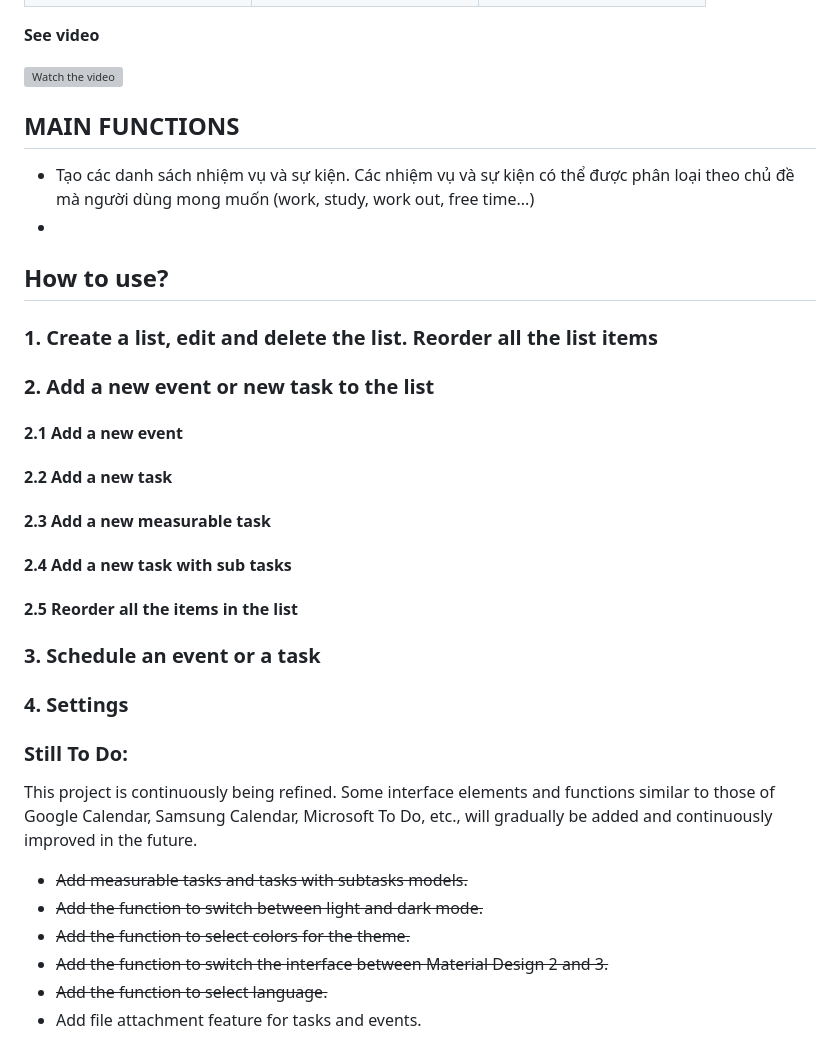
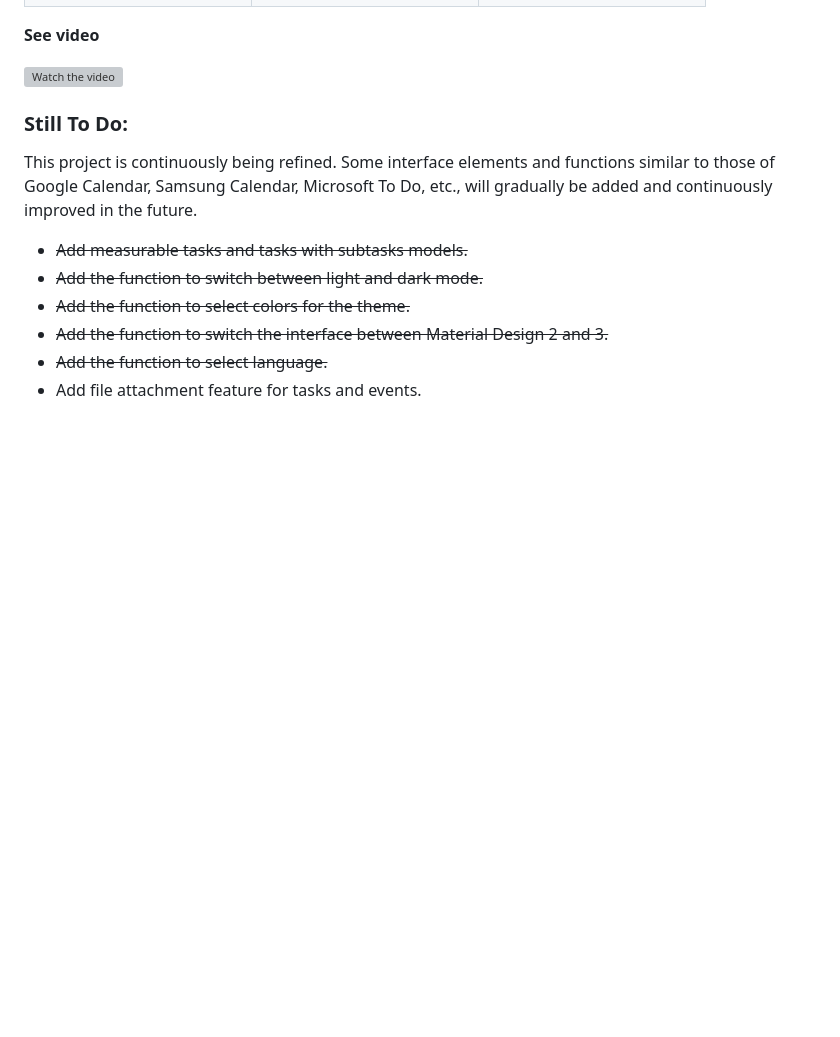
Before and after one commit to Dienvu1008/My-Time-Manager-Infor, a Markdown page: README.md, the part around the change printed below. Drawn GitHub-style; blank space fills up the shorter version; grey boxes are pictures that could not be loaded.

```diff
--- a/README.md
+++ b/README.md
@@ -79,32 +119,6 @@ height="80">
 [![Watch the video](https://i.ytimg.com/vi/SO-OVcBwWQE/oar2.jpg?sqp=-oaymwEdCJUDENAFSFWQAgHyq4qpAwwIARUAAIhCcAHAAQY=&rs=AOn4CLBF2t8dR2R-seFsPHIdsmcPoYg-kA)](https://www.youtube.com/shorts/SO-OVcBwWQE)
 
 
-
-## MAIN FUNCTIONS
-
-* Tạo các danh sách nhiệm vụ và sự kiện. Các nhiệm vụ và sự kiện có thể được phân loại theo chủ đề mà người dùng mong muốn (work, study, work out, free time...)
-*
-
-
-
-## How to use?
-
-
-
-
-### 1. Create a list, edit and delete the list. Reorder all the list items
-### 2. Add a new event or new task to the list
-#### 2.1 Add a new event
-#### 2.2 Add a new task
-#### 2.3 Add a new measurable task
-#### 2.4 Add a new task with sub tasks
-#### 2.5 Reorder all the items in the list
-### 3. Schedule an event or a task
-### 4. Settings
-
-
-
-
 ### Still To Do:
 This project is continuously being refined. Some interface elements and functions similar to those of Google Calendar, Samsung Calendar, Microsoft To Do, etc., will gradually be added and continuously improved in the future.
 
```
Also changed, not shown: other parts of README.md (+44 -8 lines), res/example-daily-view.jpg (added), res/example-monthy-view.jpg (added), res/example-read-a-book.jpg (added), res/example-squat.jpg (added), res/example-timeline-show.jpg (added), res/example-weekly-view.jpg (added).
